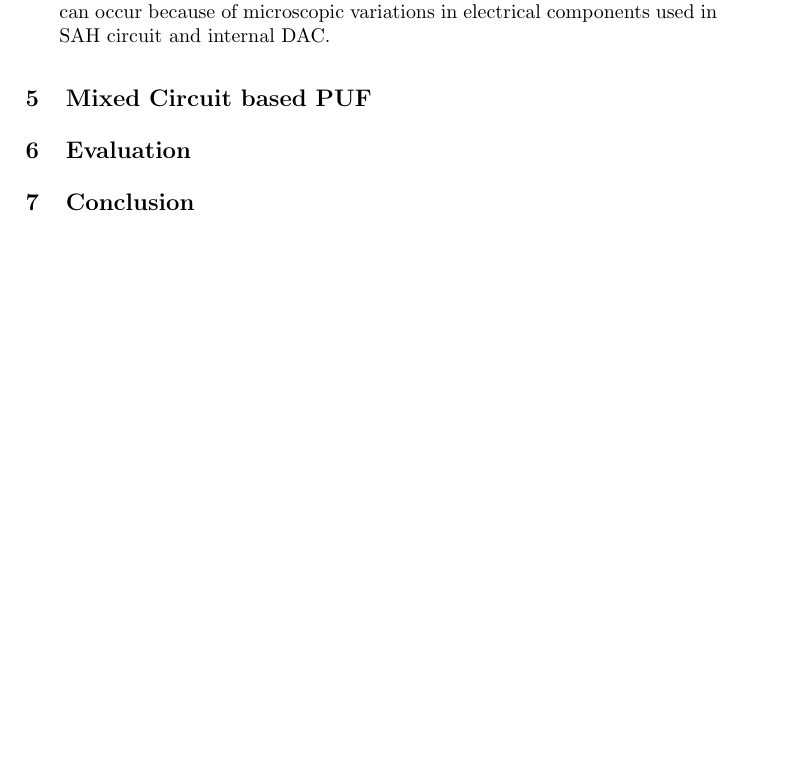
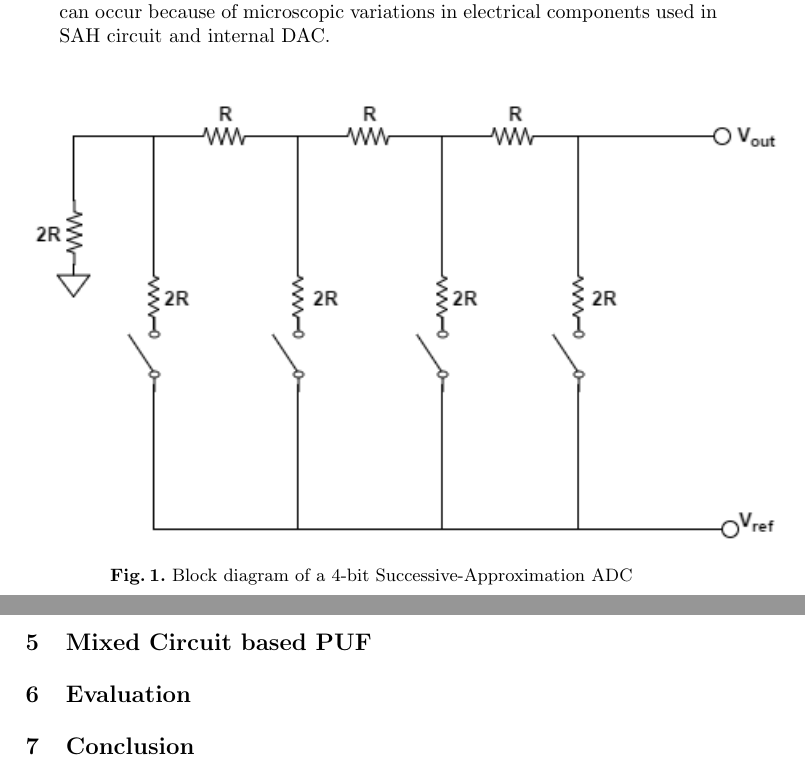
Before and after one commit to nithinjs88/PUF_Paper, a LaTeX paper (cca.tex, which reads paper.tex): part of page 4 of 4 before the commit and two parts of pages 4 and 5 of 5 after it, the two joined at a grey line, cut so that both start at the same text, the shorter picture padded with empty space. Compiled offline with pdfLaTeX.

Commit message:
Image for SA-ADC

```diff
--- a/paper.tex
+++ b/paper.tex
@@ -110,7 +110,11 @@ An Analog to Digital Converter (ADC) on the other hand converts an analog quanti
 \item \textit{Sigma-Delta ADC:} A sigma-delta ADC consists of modulator and a digital filter. An analog signal is fed to the modulator whose output is fed to the digital filter to obtain the digital output. A sigma-delta DAC achieves high levels of accuracy without using expensive components. However the conversion time is slow compared to other types of ADC's.
 \item \textit{Successive-Approximation ADC:} A successive-approximation ADC uses binary search to compare the input signal with varying voltage levels to obtain its equivalent digital output. In SA-ADC, a successive approximation register(SAR) containing a digital value is fed to an internal DAC and its output is compared to the input voltage. A sample and hold(SAH) circuit is used to supply constant input voltage to the comparator. A SA-ADC provides medium levels of accuracy and conversion time. The PUF output variation can occur because of microscopic variations in electrical components used in SAH circuit and internal DAC.
 %It suffers from thermal noise for capacitors($kT/C$) which increases with temperature and is inversely proportional to the capacitance. However with higher capacitance, power consumption increases and accuracy decreases and usually a trade off is required.
-
+\begin{figure}[H]
+\includegraphics[scale=0.8]{SA-ADC.png}
+\centering
+\caption{Block diagram of a 4-bit Successive-Approximation ADC}
+\end{figure}
 \end{itemize}
 
 \section{Mixed Circuit based PUF}
```
Also changed, not shown: SA-ADC.png (added), 1 other file.
